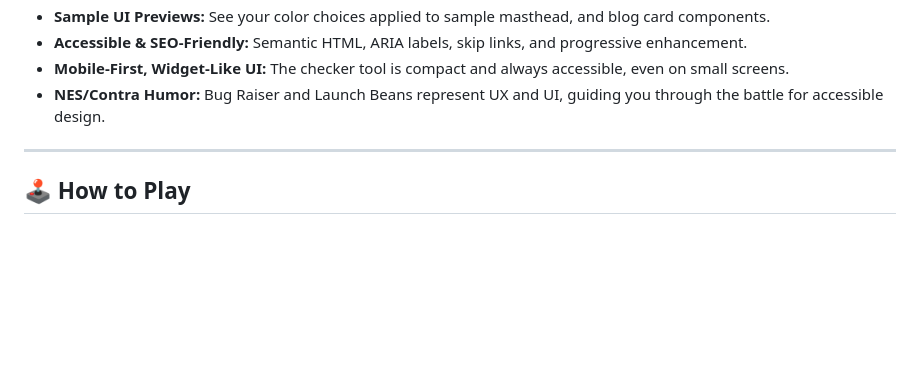
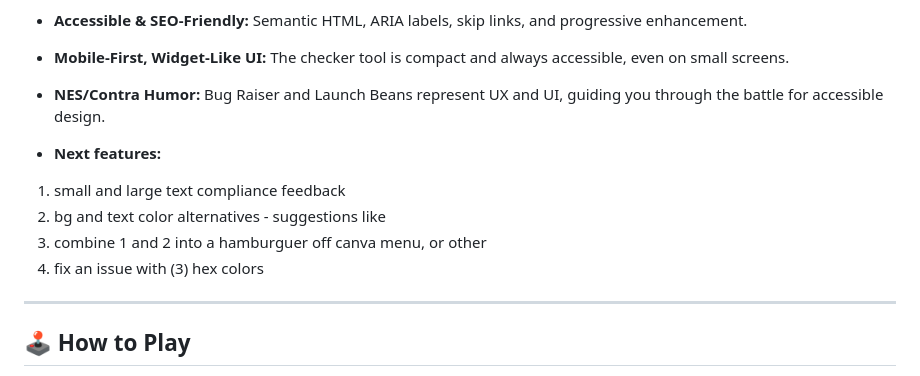
Before and after one commit to Jorchava/fuzzy-waddle, a Markdown page: README.md, the part around the change. Drawn GitHub-style; blank space fills up the shorter version.

Commit message:
included assets folder, updated ream me to reflect next up plan

```diff
--- a/README.md
+++ b/README.md
@@ -23,6 +23,12 @@ It helps designers and developers ensure their color choices meet [WCAG 2.1](htt
 - **Accessible & SEO-Friendly:** Semantic HTML, ARIA labels, skip links, and progressive enhancement.
 - **Mobile-First, Widget-Like UI:** The checker tool is compact and always accessible, even on small screens.
 - **NES/Contra Humor:** Bug Raiser and Launch Beans represent UX and UI, guiding you through the battle for accessible design.
+
+- **Next features:**
+1. small and large text compliance feedback
+2. bg and text color alternatives - suggestions like
+3. combine 1 and 2 into a hamburguer off canva menu, or other
+4. fix an issue with (3) hex colors
 
 ---
 
```
